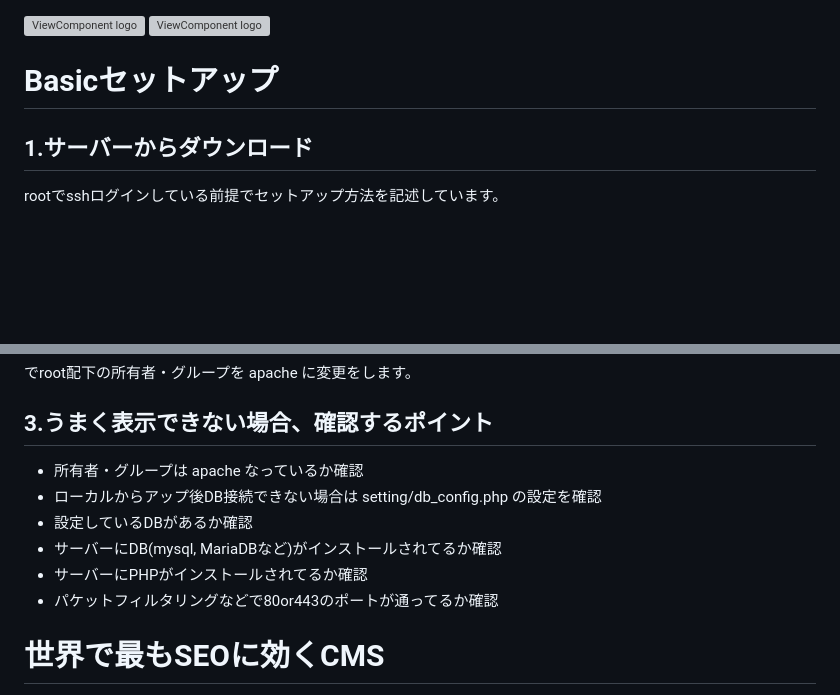
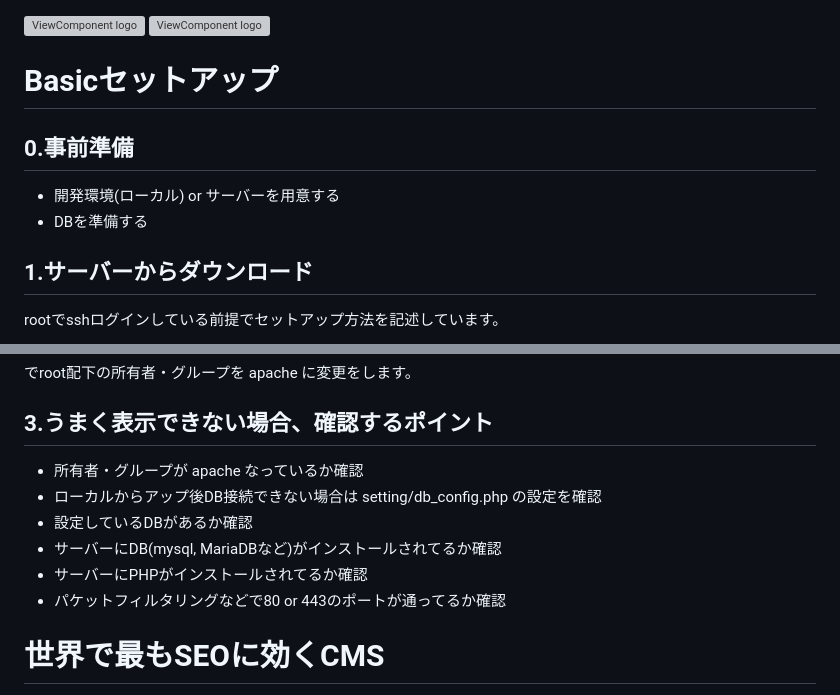
Before and after one commit to mtoksuy/basic, a Markdown page: README.md, 2 parts joined by grey strips. Rendered like a GitHub page; blank space fills up the shorter version; grey boxes are pictures that could not be loaded.

Commit message:
version_0.6 README更新

````diff
--- a/README.md
+++ b/README.md
@@ -3,6 +3,9 @@
 
 
 # Basicセットアップ
+## 0.事前準備
+- 開発環境(ローカル) or サーバーを用意する
+- DBを準備する
 ## 1.サーバーからダウンロード
 rootでsshログインしている前提でセットアップ方法を記述しています。
 ```
@@ -27,12 +30,12 @@ chown -R apache:apache /var/www/html
 でroot配下の所有者・グループを apache に変更をします。
 
 ## 3.うまく表示できない場合、確認するポイント
-- 所有者・グループは apache なっているか確認
+- 所有者・グループが apache なっているか確認
 - ローカルからアップ後DB接続できない場合は setting/db_config.php の設定を確認
 - 設定しているDBがあるか確認
 - サーバーにDB(mysql, MariaDBなど)がインストールされてるか確認
 - サーバーにPHPがインストールされてるか確認
-- パケットフィルタリングなどで80or443のポートが通ってるか確認
+- パケットフィルタリングなどで80 or 443のポートが通ってるか確認
 
 # 世界で最もSEOに効くCMS
 世界で公開されているウェブの67% がCMSで構築されています。それらのCMSですが、私たちの目線からは大雑把だったり足りない機能が多いのが現状です。複雑なCMS、カスタマイズ、表示スピード、UX、最新画像フォーマットなどを解決するためにBasicを立ち上げました。
````
